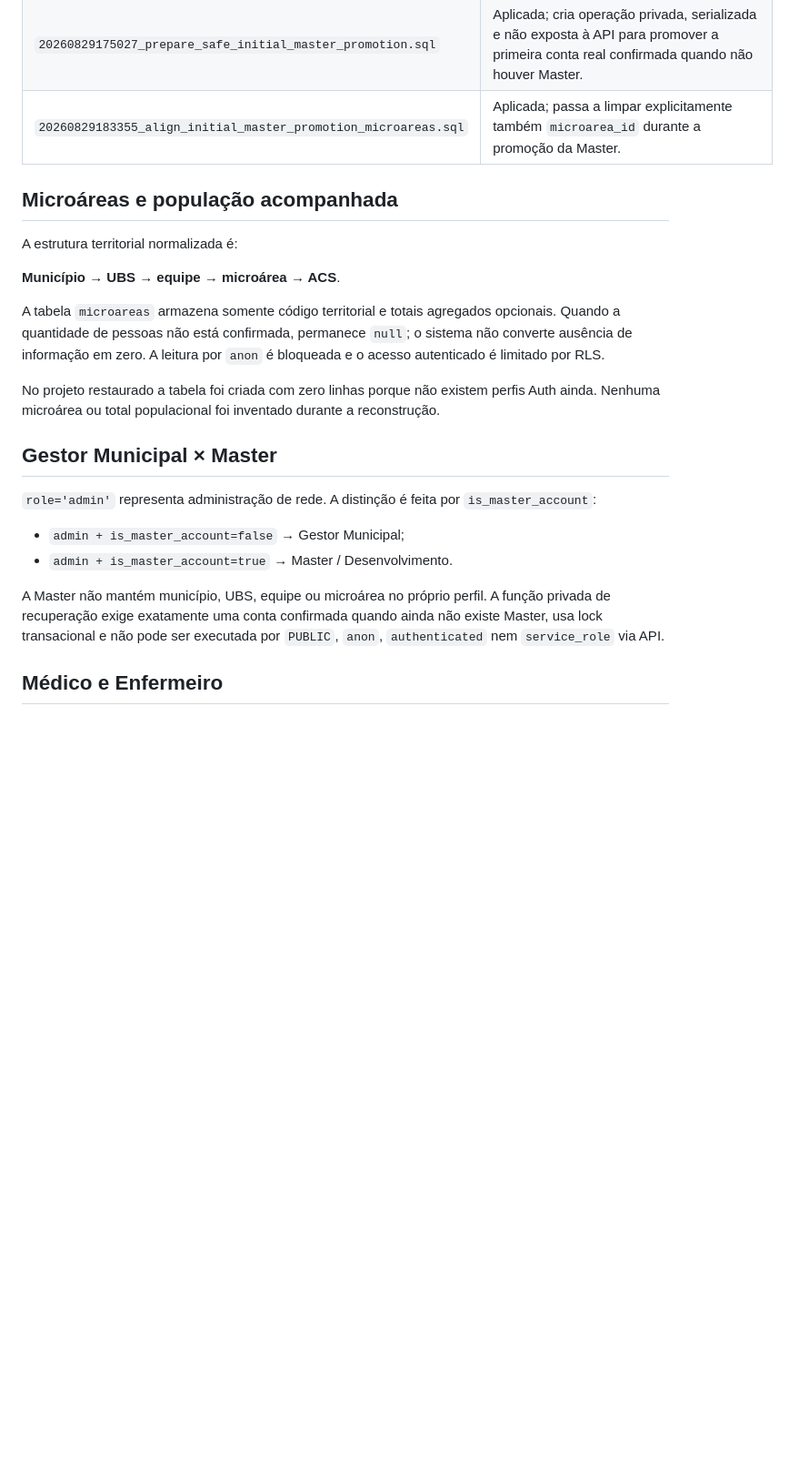
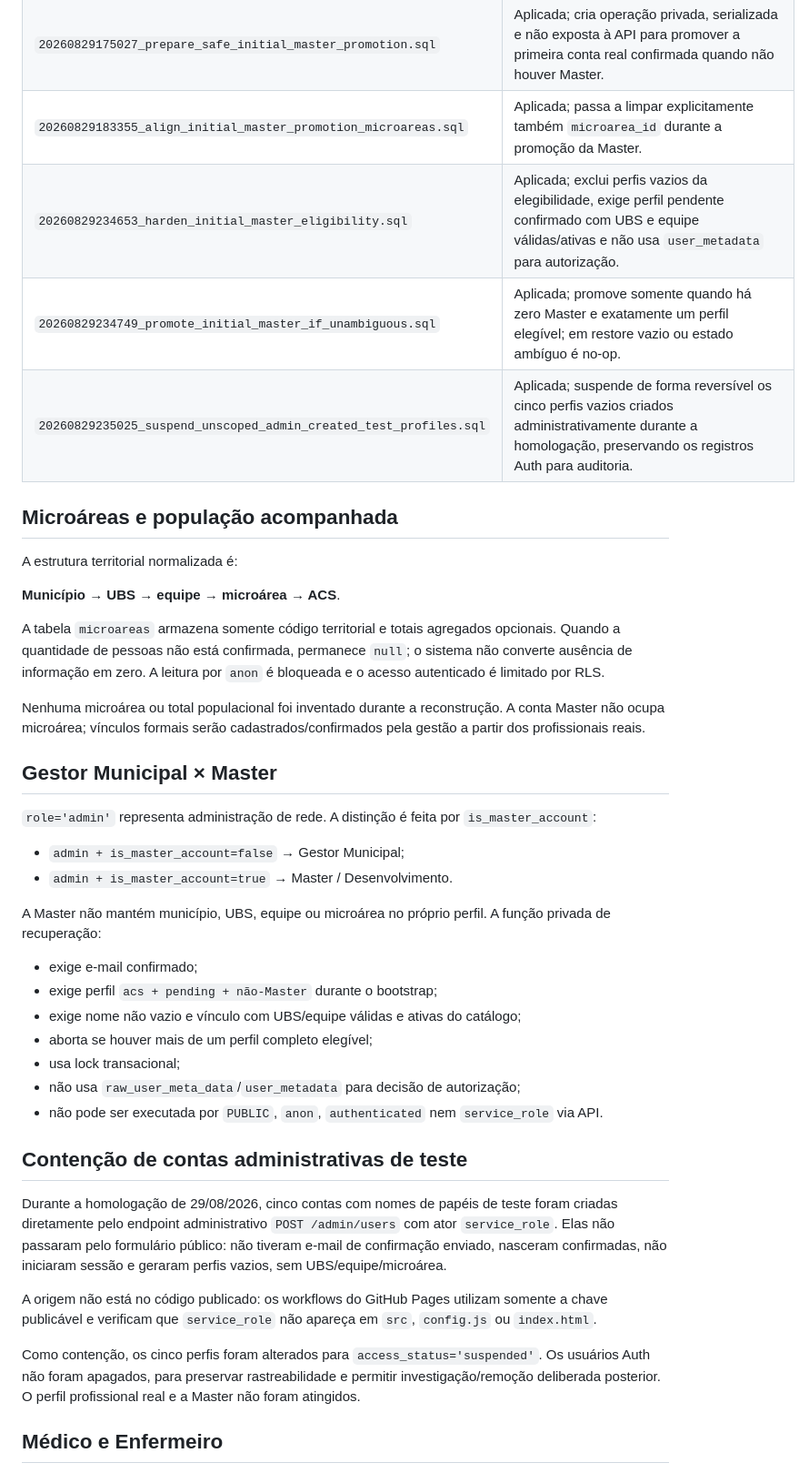
Before and after one commit to academiaarcana/territorio-vivo-carteirinhas, a Markdown page: docs/MIGRATION_HISTORY.md, the part around one of its changes. Shown at 91% size. GitHub-like rendering; blank space fills up the shorter version.

Commit message:
docs: record Master recovery and Auth containment

```diff
--- a/docs/MIGRATION_HISTORY.md
+++ b/docs/MIGRATION_HISTORY.md
@@ -63,6 +65,9 @@ Esses registros não foram reaplicados artificialmente no projeto restaurado por
 | `20260829172457_harden_restored_project_security.sql` | Aplicada; remove policies territoriais permissivas herdadas e impede execução cliente de `rls_auto_enable()`. |
 | `20260829175027_prepare_safe_initial_master_promotion.sql` | Aplicada; cria operação privada, serializada e não exposta à API para promover a primeira conta real confirmada quando não houver Master. |
 | `20260829183355_align_initial_master_promotion_microareas.sql` | Aplicada; passa a limpar explicitamente também `microarea_id` durante a promoção da Master. |
+| `20260829234653_harden_initial_master_eligibility.sql` | Aplicada; exclui perfis vazios da elegibilidade, exige perfil pendente confirmado com UBS e equipe válidas/ativas e não usa `user_metadata` para autorização. |
+| `20260829234749_promote_initial_master_if_unambiguous.sql` | Aplicada; promove somente quando há zero Master e exatamente um perfil elegível; em restore vazio ou estado ambíguo é no-op. |
+| `20260829235025_suspend_unscoped_admin_created_test_profiles.sql` | Aplicada; suspende de forma reversível os cinco perfis vazios criados administrativamente durante a homologação, preservando os registros Auth para auditoria. |
 
 ## Microáreas e população acompanhada
 
@@ -72,7 +77,7 @@ A estrutura territorial normalizada é:
 
 A tabela `microareas` armazena somente código territorial e totais agregados opcionais. Quando a quantidade de pessoas não está confirmada, permanece `null`; o sistema não converte ausência de informação em zero. A leitura por `anon` é bloqueada e o acesso autenticado é limitado por RLS.
 
-No projeto restaurado a tabela foi criada com zero linhas porque não existem perfis Auth ainda. Nenhuma microárea ou total populacional foi inventado durante a reconstrução.
+Nenhuma microárea ou total populacional foi inventado durante a reconstrução. A conta Master não ocupa microárea; vínculos formais serão cadastrados/confirmados pela gestão a partir dos profissionais reais.
 
 ## Gestor Municipal × Master
 
@@ -81,7 +86,23 @@ No projeto restaurado a tabela foi criada com zero linhas porque não existem pe
 - `admin + is_master_account=false` → Gestor Municipal;
 - `admin + is_master_account=true` → Master / Desenvolvimento.
 
-A Master não mantém município, UBS, equipe ou microárea no próprio perfil. A função privada de recuperação exige exatamente uma conta confirmada quando ainda não existe Master, usa lock transacional e não pode ser executada por `PUBLIC`, `anon`, `authenticated` nem `service_role` via API.
+A Master não mantém município, UBS, equipe ou microárea no próprio perfil. A função privada de recuperação:
+
+- exige e-mail confirmado;
+- exige perfil `acs + pending + não-Master` durante o bootstrap;
+- exige nome não vazio e vínculo com UBS/equipe válidas e ativas do catálogo;
+- aborta se houver mais de um perfil completo elegível;
+- usa lock transacional;
+- não usa `raw_user_meta_data`/`user_metadata` para decisão de autorização;
+- não pode ser executada por `PUBLIC`, `anon`, `authenticated` nem `service_role` via API.
+
+## Contenção de contas administrativas de teste
+
+Durante a homologação de 29/08/2026, cinco contas com nomes de papéis de teste foram criadas diretamente pelo endpoint administrativo `POST /admin/users` com ator `service_role`. Elas não passaram pelo formulário público: não tiveram e-mail de confirmação enviado, nasceram confirmadas, não iniciaram sessão e geraram perfis vazios, sem UBS/equipe/microárea.
+
+A origem não está no código publicado: os workflows do GitHub Pages utilizam somente a chave publicável e verificam que `service_role` não apareça em `src`, `config.js` ou `index.html`.
+
+Como contenção, os cinco perfis foram alterados para `access_status='suspended'`. Os usuários Auth não foram apagados, para preservar rastreabilidade e permitir investigação/remoção deliberada posterior. O perfil profissional real e a Master não foram atingidos.
 
 ## Médico e Enfermeiro
 
```
Also changed, not shown: other parts of docs/MIGRATION_HISTORY.md (+8 -2 lines).
